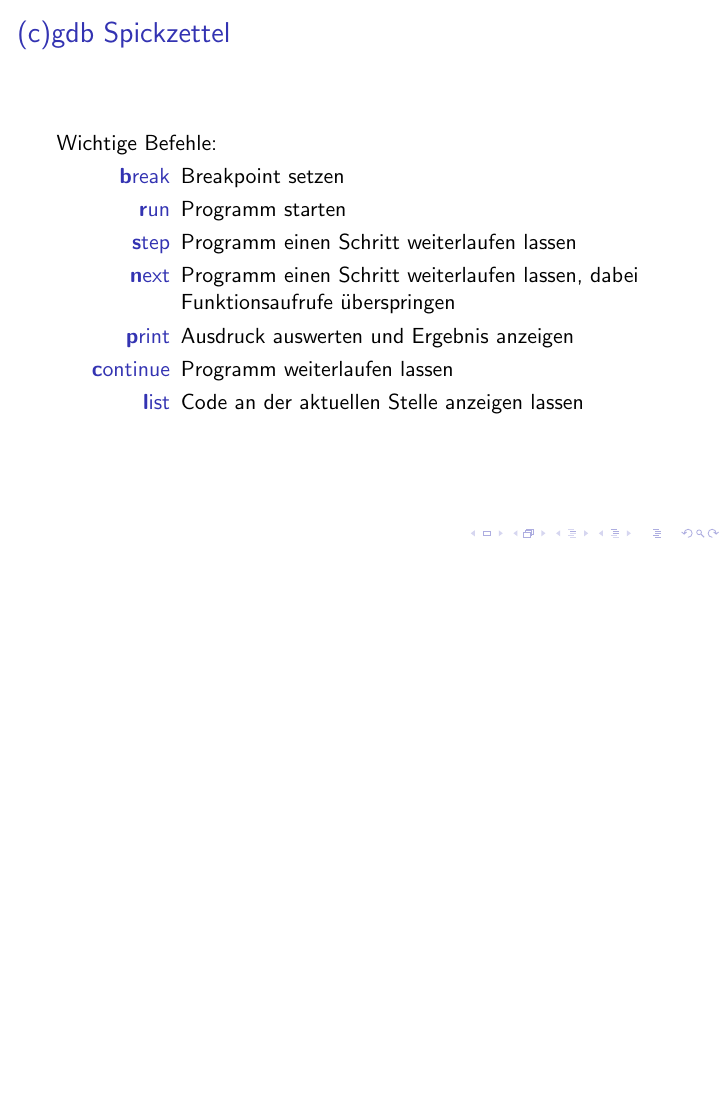
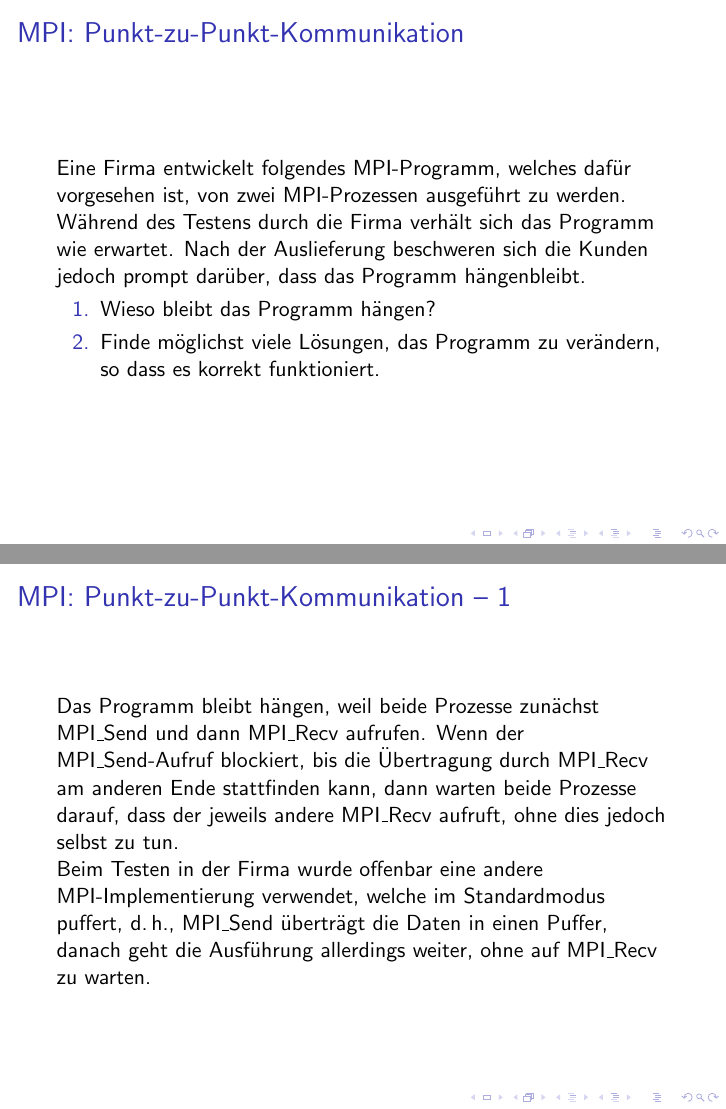
Before and after one commit to lucaswerkmeister/propa-tut-ws1617, LaTeX slides (Tutorien/tut10.tex): page 4 of 4 before the commit and pages 5 and 7 of 8 after it, the two joined at a grey line, the shorter picture padded with empty space. Compiled offline with pdfLaTeX.

Commit message:
tut10: add point-to-point communication

```diff
--- a/Tutorien/tut10.tex
+++ b/Tutorien/tut10.tex
@@ -40,3 +40,35 @@
   \end{description}
 \end{frame}
 
+\begin{frame}[fragile]
+  \frametitle{MPI: Punkt-zu-Punkt-Kommunikation}
+  Eine Firma entwickelt folgendes MPI-Programm,
+  welches dafür vorgesehen ist, von zwei MPI-Prozessen ausgeführt zu werden.
+
+  Während des Testens durch die Firma verhält sich das Programm wie erwartet.
+  Nach der Auslieferung beschweren sich die Kunden jedoch prompt darüber, dass das Programm hängenbleibt.
+
+  \begin{enumerate}
+  \item Wieso bleibt das Programm hängen?
+  \item Finde möglichst viele Lösungen, das Programm zu verändern, so dass es korrekt funktioniert.
+  \end{enumerate}
+\end{frame}
+
+\begin{frame}
+  \frametitle{MPI: Punkt-zu-Punkt-Kommunikation}
+  \lstinputlisting[linerange={6-7,9-22,24-27}]{tut10/task2.c}
+\end{frame}
+
+\begin{frame}
+  \frametitle{MPI: Punkt-zu-Punkt-Kommunikation – 1}
+  Das Programm bleibt hängen, weil beide Prozesse zunächst \lstinline{MPI_Send} und dann \lstinline{MPI_Recv} aufrufen.
+  Wenn der \lstinline{MPI_Send}-Aufruf blockiert, bis die Übertragung durch \lstinline{MPI_Recv} am anderen Ende stattfinden kann,
+  dann warten beide Prozesse darauf, dass der jeweils andere \lstinline{MPI_Recv} aufruft, ohne dies jedoch selbst zu tun.
+
+  Beim Testen in der Firma wurde offenbar eine andere MPI-Implementierung verwendet,
+  welche im Standardmodus puffert, d.\,h., \lstinline{MPI_Send} überträgt die Daten in einen Puffer,
+  danach geht die Ausführung allerdings weiter, ohne auf \lstinline{MPI_Recv} zu warten.
+\end{frame}
+
+\begin{frame}
+  \frametitle{MPI: Punkt-zu-Punkt-Kommunikation – 2}
```
Also changed, not shown: Tutorien/tut10/Makefile, Tutorien/tut10.tex (16 more changed lines), 2 other files.
